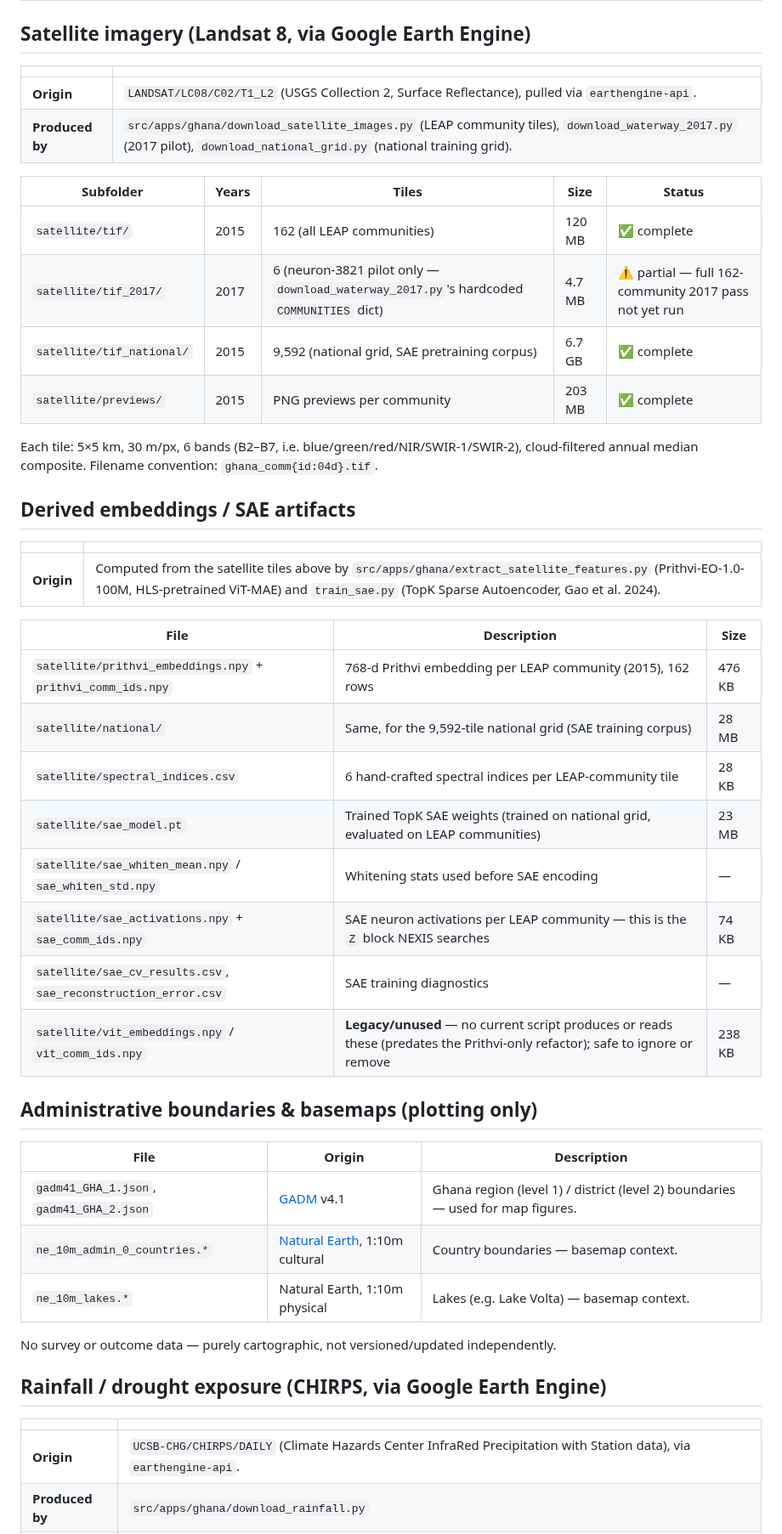
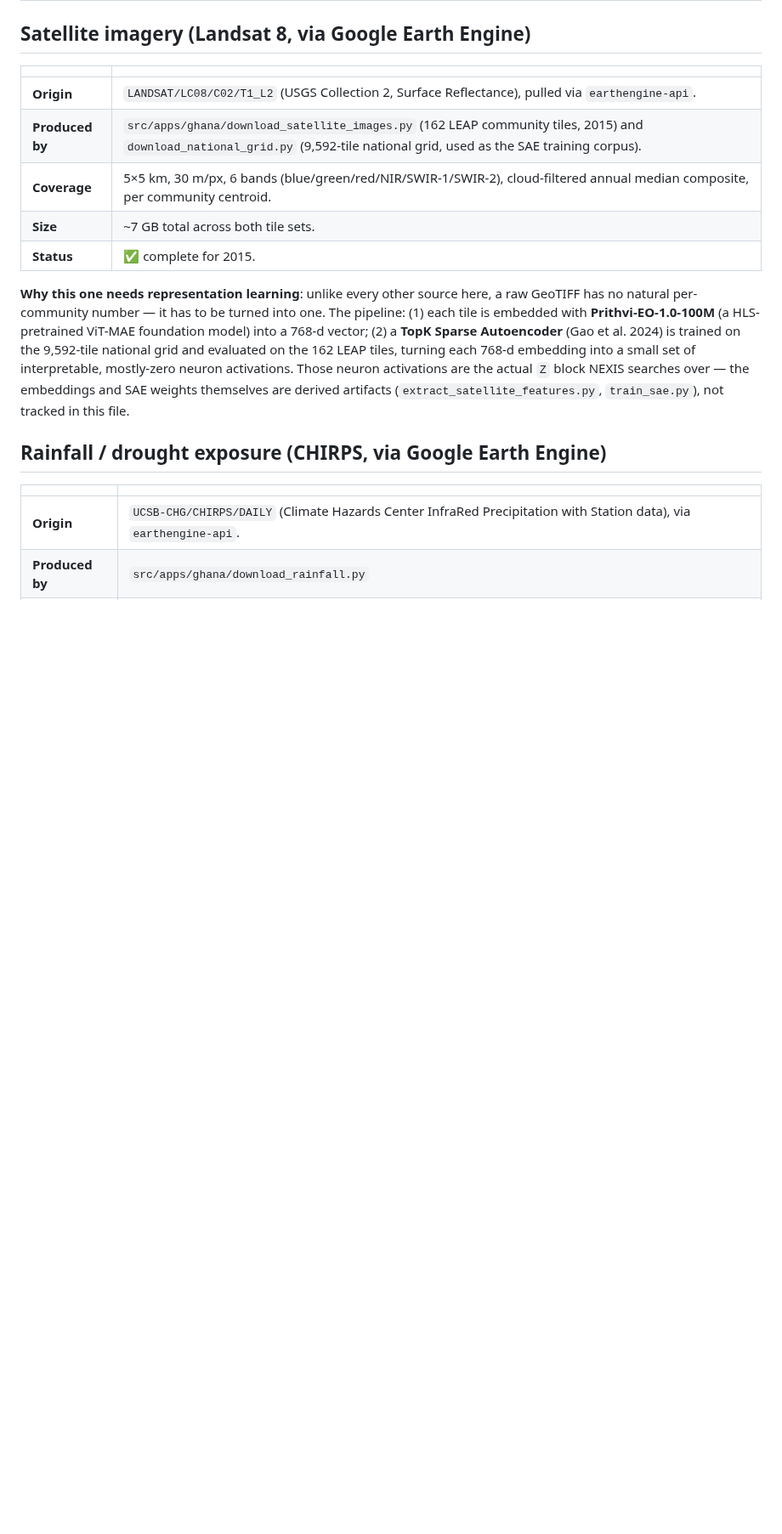
Before and after one commit to riccardocadei/NEXIS, a Markdown page: data/ghana/README.md, the part around one of its changes. Shown at 85% size. GitHub-like rendering; blank space fills up the shorter version.

```diff
--- a/data/ghana/README.md
+++ b/data/ghana/README.md
@@ -20,43 +35,12 @@ Tracks every dataset used by `src/apps/ghana/`, where it comes from, and its sta
 | | |
 |---|---|
 | **Origin** | `LANDSAT/LC08/C02/T1_L2` (USGS Collection 2, Surface Reflectance), pulled via `earthengine-api`. |
-| **Produced by** | `src/apps/ghana/download_satellite_images.py` (LEAP community tiles), `download_waterway_2017.py` (2017 pilot), `download_national_grid.py` (national training grid). |
+| **Produced by** | `src/apps/ghana/download_satellite_images.py` (162 LEAP community tiles, 2015) and `download_national_grid.py` (9,592-tile national grid, used as the SAE training corpus). |
+| **Coverage** | 5×5 km, 30 m/px, 6 bands (blue/green/red/NIR/SWIR-1/SWIR-2), cloud-filtered annual median composite, per community centroid. |
+| **Size** | ~7 GB total across both tile sets. |
+| **Status** | ✅ complete for 2015. |
 
-| Subfolder | Years | Tiles | Size | Status |
-|---|---|---|---|---|
-| `satellite/tif/` | 2015 | 162 (all LEAP communities) | 120 MB | ✅ complete |
-| `satellite/tif_2017/` | 2017 | 6 (neuron-3821 pilot only — `download_waterway_2017.py`'s hardcoded `COMMUNITIES` dict) | 4.7 MB | ⚠️ partial — full 162-community 2017 pass not yet run |
-| `satellite/tif_national/` | 2015 | 9,592 (national grid, SAE pretraining corpus) | 6.7 GB | ✅ complete |
-| `satellite/previews/` | 2015 | PNG previews per community | 203 MB | ✅ complete |
-
-Each tile: 5×5 km, 30 m/px, 6 bands (B2–B7, i.e. blue/green/red/NIR/SWIR-1/SWIR-2), cloud-filtered annual median composite. Filename convention: `ghana_comm{id:04d}.tif`.
-
-## Derived embeddings / SAE artifacts
-
-| | |
-|---|---|
-| **Origin** | Computed from the satellite tiles above by `src/apps/ghana/extract_satellite_features.py` (Prithvi-EO-1.0-100M, HLS-pretrained ViT-MAE) and `train_sae.py` (TopK Sparse Autoencoder, Gao et al. 2024). |
-
-| File | Description | Size |
-|---|---|---|
-| `satellite/prithvi_embeddings.npy` + `prithvi_comm_ids.npy` | 768-d Prithvi embedding per LEAP community (2015), 162 rows | 476 KB |
-| `satellite/national/` | Same, for the 9,592-tile national grid (SAE training corpus) | 28 MB |
-| `satellite/spectral_indices.csv` | 6 hand-crafted spectral indices per LEAP-community tile | 28 KB |
-| `satellite/sae_model.pt` | Trained TopK SAE weights (trained on national grid, evaluated on LEAP communities) | 23 MB |
-| `satellite/sae_whiten_mean.npy` / `sae_whiten_std.npy` | Whitening stats used before SAE encoding | — |
-| `satellite/sae_activations.npy` + `sae_comm_ids.npy` | SAE neuron activations per LEAP community — this is the `Z` block NEXIS searches | 74 KB |
-| `satellite/sae_cv_results.csv`, `sae_reconstruction_error.csv` | SAE training diagnostics | — |
-| `satellite/vit_embeddings.npy` / `vit_comm_ids.npy` | **Legacy/unused** — no current script produces or reads these (predates the Prithvi-only refactor); safe to ignore or remove | 238 KB |
-
-## Administrative boundaries & basemaps (plotting only)
-
-| File | Origin | Description |
-|---|---|---|
-| `gadm41_GHA_1.json`, `gadm41_GHA_2.json` | [GADM](https://gadm.org) v4.1 | Ghana region (level 1) / district (level 2) boundaries — used for map figures. |
-| `ne_10m_admin_0_countries.*` | [Natural Earth](https://www.naturalearthdata.com), 1:10m cultural | Country boundaries — basemap context. |
-| `ne_10m_lakes.*` | Natural Earth, 1:10m physical | Lakes (e.g. Lake Volta) — basemap context. |
-
-No survey or outcome data — purely cartographic, not versioned/updated independently.
+**Why this one needs representation learning**: unlike every other source here, a raw GeoTIFF has no natural per-community number — it has to be turned into one. The pipeline: (1) each tile is embedded with **Prithvi-EO-1.0-100M** (a HLS-pretrained ViT-MAE foundation model) into a 768-d vector; (2) a **TopK Sparse Autoencoder** (Gao et al. 2024) is trained on the 9,592-tile national grid and evaluated on the 162 LEAP tiles, turning each 768-d embedding into a small set of interpretable, mostly-zero neuron activations. Those neuron activations are the actual `Z` block NEXIS searches over — the embeddings and SAE weights themselves are derived artifacts (`extract_satellite_features.py`, `train_sae.py`), not tracked in this file.
 
 ## Rainfall / drought exposure (CHIRPS, via Google Earth Engine)
 
```
Also changed, not shown: other parts of data/ghana/README.md (+32 -7 lines).
